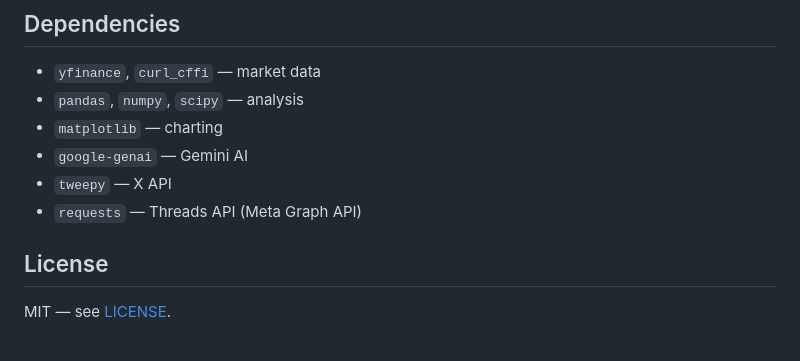
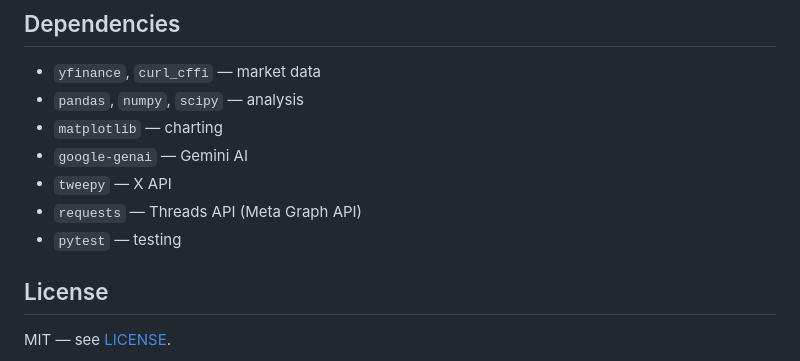
Before and after one commit to duman190/the-lynch-pin, a Markdown page: README.md, the part around the change. Drawn GitHub-style.

Commit message:
chore: add pytest dependency to README.md

```diff
--- a/README.md
+++ b/README.md
@@ -97,6 +97,7 @@ Unit tests covering all modules:
 - `google-genai` — Gemini AI
 - `tweepy` — X API
 - `requests` — Threads API (Meta Graph API)
+- `pytest` — testing
 
 ## License
 
```
